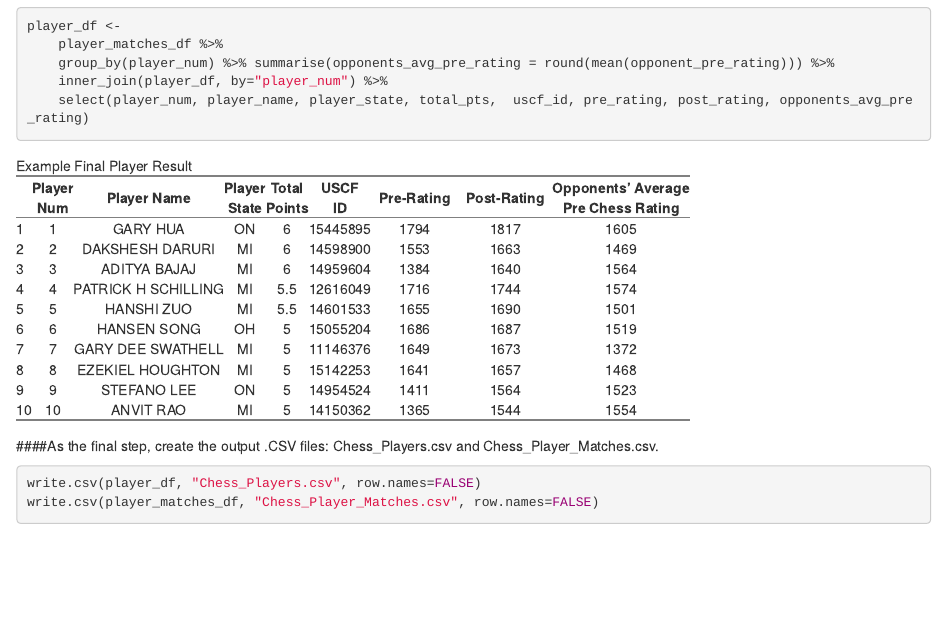
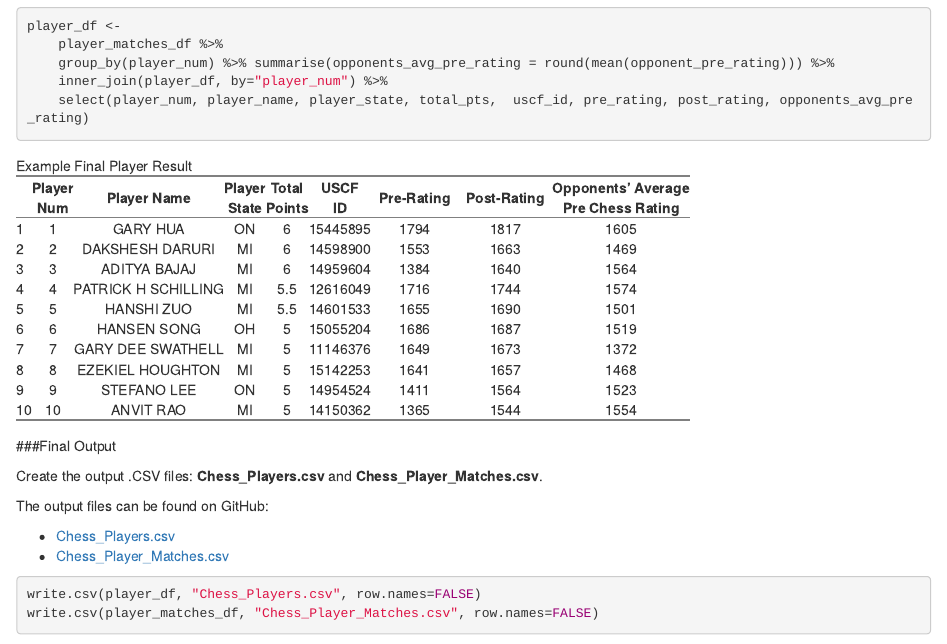
Before and after one commit to kfolsom98/DATA607, an R Markdown document (Project 1 - Chess Tournament Results.Rmd): the page in a window 1100 px wide, from 4840 px down. Rendered offline with R 4.5, knitr and Pandoc, with nearby package versions; some code elsewhere in the file could not run offline.

Commit message:
Included links to GitHub for output files

````diff
--- a/Project 1 - Chess Tournament Results.Rmd
+++ b/Project 1 - Chess Tournament Results.Rmd
@@ -282,7 +282,14 @@ htmlTable(head(player_df, 10), caption = "Example Final Player Result", header)
 
 ```
 
-####As the final step, create the output .CSV files: Chess_Players.csv and Chess_Player_Matches.csv.
+###Final Output
+
+Create the output .CSV files: **Chess_Players.csv** and **Chess_Player_Matches.csv**.
+
+The output files can be found on GitHub:
+
+* [Chess_Players.csv](https://github.com/kfolsom98/DATA607/blob/master/Chess_Players.csv)
+* [Chess_Player_Matches.csv](https://github.com/kfolsom98/DATA607/blob/master/Chess_Player_Matches.csv)
 
 ```{r, echo=TRUE}
 
````
